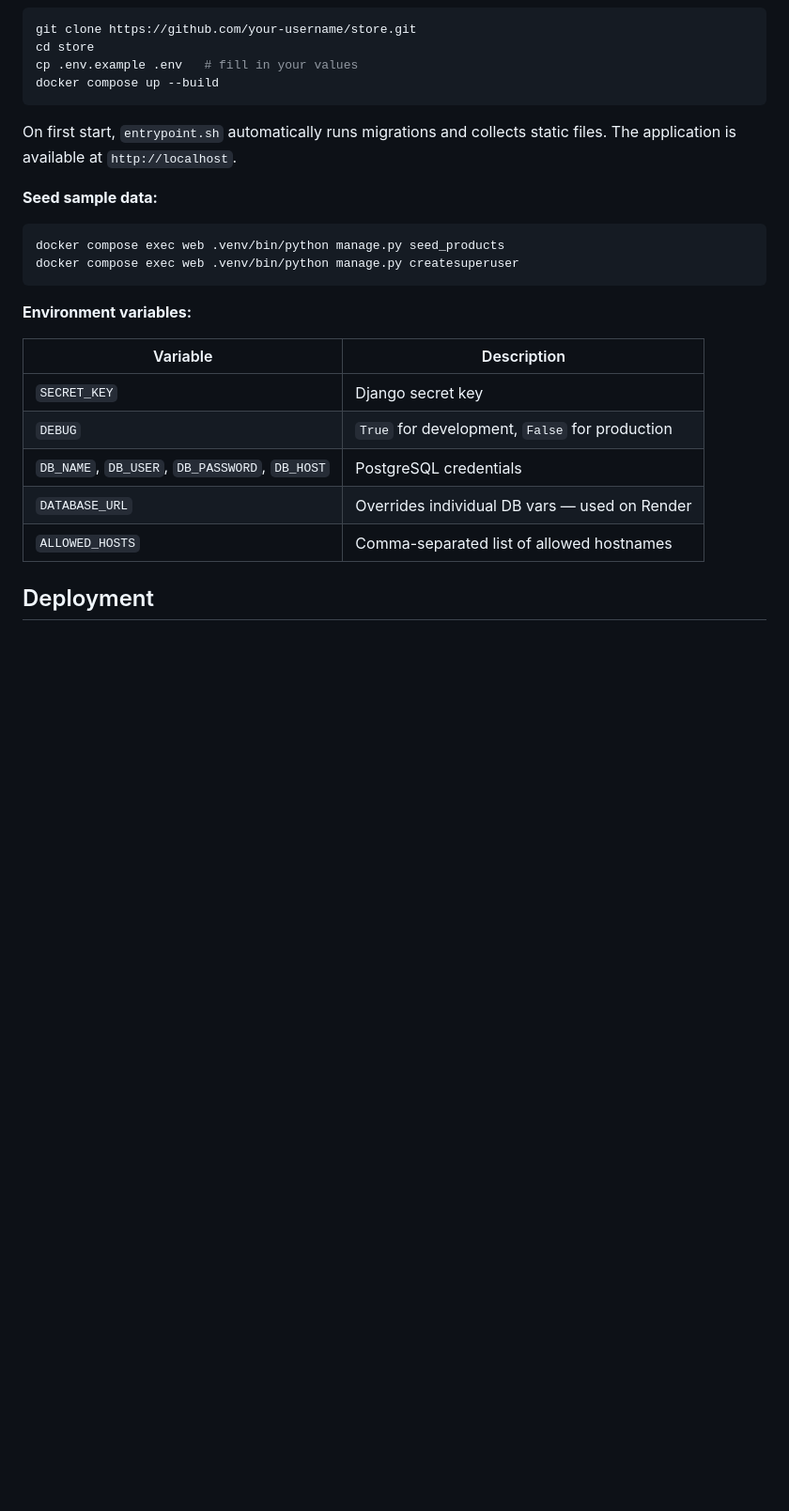
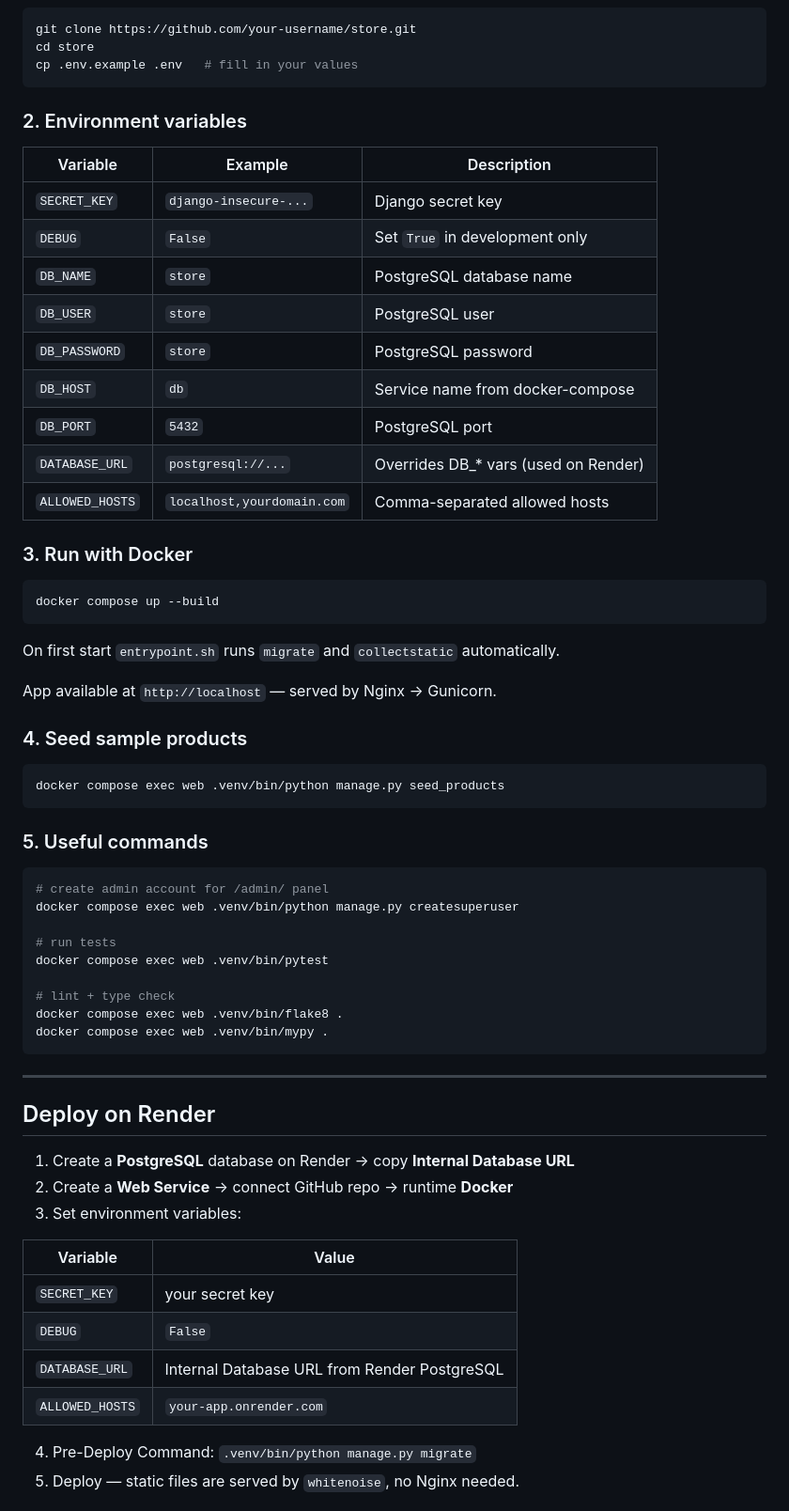
Before and after one commit to jeremyDev2/Store, a Markdown page: README.md, the part around one of its changes. Shown at 94% size. Drawn GitHub-style; blank space fills up the shorter version.

````diff
--- a/README.md
+++ b/README.md
@@ -56,26 +76,67 @@ The project includes a pytest test suite covering catalog browsing, cart operati
 git clone https://github.com/your-username/store.git
 cd store
 cp .env.example .env   # fill in your values
+```
+
+### 2. Environment variables
+
+| Variable | Example | Description |
+|---|---|---|
+| `SECRET_KEY` | `django-insecure-...` | Django secret key |
+| `DEBUG` | `False` | Set `True` in development only |
+| `DB_NAME` | `store` | PostgreSQL database name |
+| `DB_USER` | `store` | PostgreSQL user |
+| `DB_PASSWORD` | `store` | PostgreSQL password |
+| `DB_HOST` | `db` | Service name from docker-compose |
+| `DB_PORT` | `5432` | PostgreSQL port |
+| `DATABASE_URL` | `postgresql://...` | Overrides DB\_\* vars (used on Render) |
+| `ALLOWED_HOSTS` | `localhost,yourdomain.com` | Comma-separated allowed hosts |
+
+### 3. Run with Docker
+
+```bash
 docker compose up --build
 ```
 
-On first start, `entrypoint.sh` automatically runs migrations and collects static files. The application is available at `http://localhost`.
+On first start `entrypoint.sh` runs `migrate` and `collectstatic` automatically.
 
-**Seed sample data:**
+App available at `http://localhost` — served by Nginx → Gunicorn.
+
+### 4. Seed sample products
+
 ```bash
 docker compose exec web .venv/bin/python manage.py seed_products
-docker compose exec web .venv/bin/python manage.py createsuperuser
 ```
 
-**Environment variables:**
+### 5. Useful commands
 
-| Variable | Description |
+```bash
+# create admin account for /admin/ panel
+docker compose exec web .venv/bin/python manage.py createsuperuser
+
+# run tests
+docker compose exec web .venv/bin/pytest
+
+# lint + type check
+docker compose exec web .venv/bin/flake8 .
+docker compose exec web .venv/bin/mypy .
+```
+
+---
+
+## Deploy on Render
+
+1. Create a **PostgreSQL** database on Render → copy **Internal Database URL**
+2. Create a **Web Service** → connect GitHub repo → runtime **Docker**
+3. Set environment variables:
+
+| Variable | Value |
 |---|---|
-| `SECRET_KEY` | Django secret key |
-| `DEBUG` | `True` for development, `False` for production |
-| `DB_NAME`, `DB_USER`, `DB_PASSWORD`, `DB_HOST` | PostgreSQL credentials |
-| `DATABASE_URL` | Overrides individual DB vars — used on Render |
-| `ALLOWED_HOSTS` | Comma-separated list of allowed hostnames |
+| `SECRET_KEY` | your secret key |
+| `DEBUG` | `False` |
+| `DATABASE_URL` | Internal Database URL from Render PostgreSQL |
+| `ALLOWED_HOSTS` | `your-app.onrender.com` |
 
-## Deployment
+4. Pre-Deploy Command: `.venv/bin/python manage.py migrate`
+5. Deploy — static files are served by `whitenoise`, no Nginx needed.
 
````
Also changed, not shown: other parts of README.md (+127 -38 lines).
